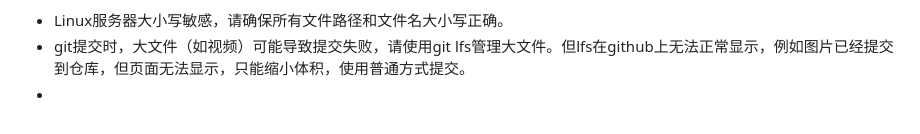
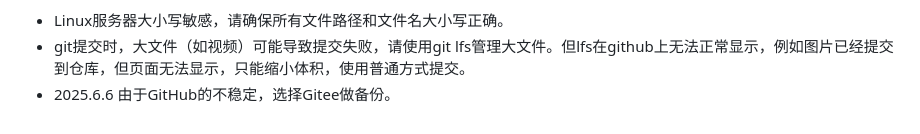
Before and after one commit to sunexe/team1st85, a Markdown page: README.md, the part around the change. Drawn GitHub-style.

```diff
--- a/README.md
+++ b/README.md
@@ -95,4 +95,4 @@
 经验教训：
 - Linux服务器大小写敏感，请确保所有文件路径和文件名大小写正确。
 - git提交时，大文件（如视频）可能导致提交失败，请使用git lfs管理大文件。但lfs在github上无法正常显示，例如图片已经提交到仓库，但页面无法显示，只能缩小体积，使用普通方式提交。
--
+- 2025.6.6 由于GitHub的不稳定，选择Gitee做备份。
```
